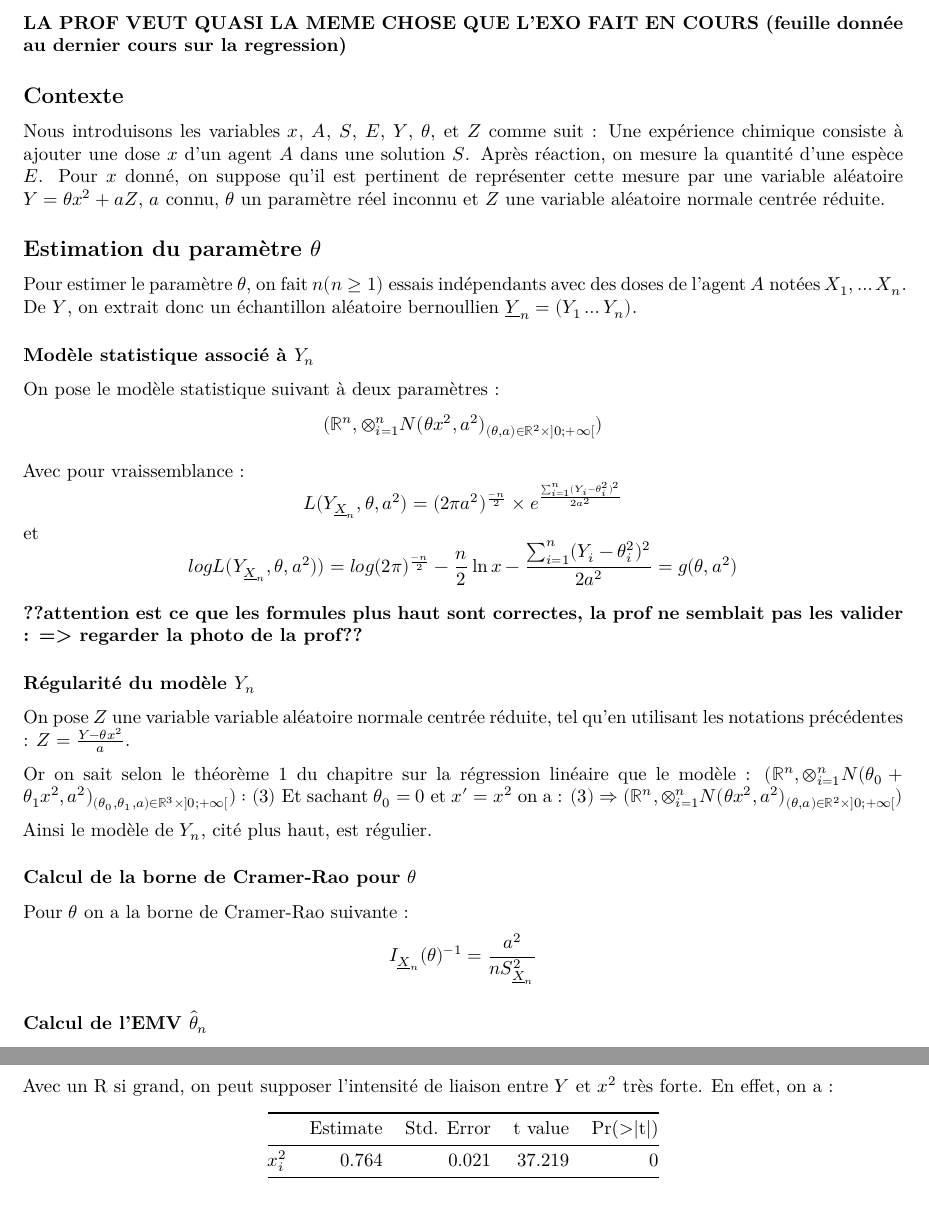
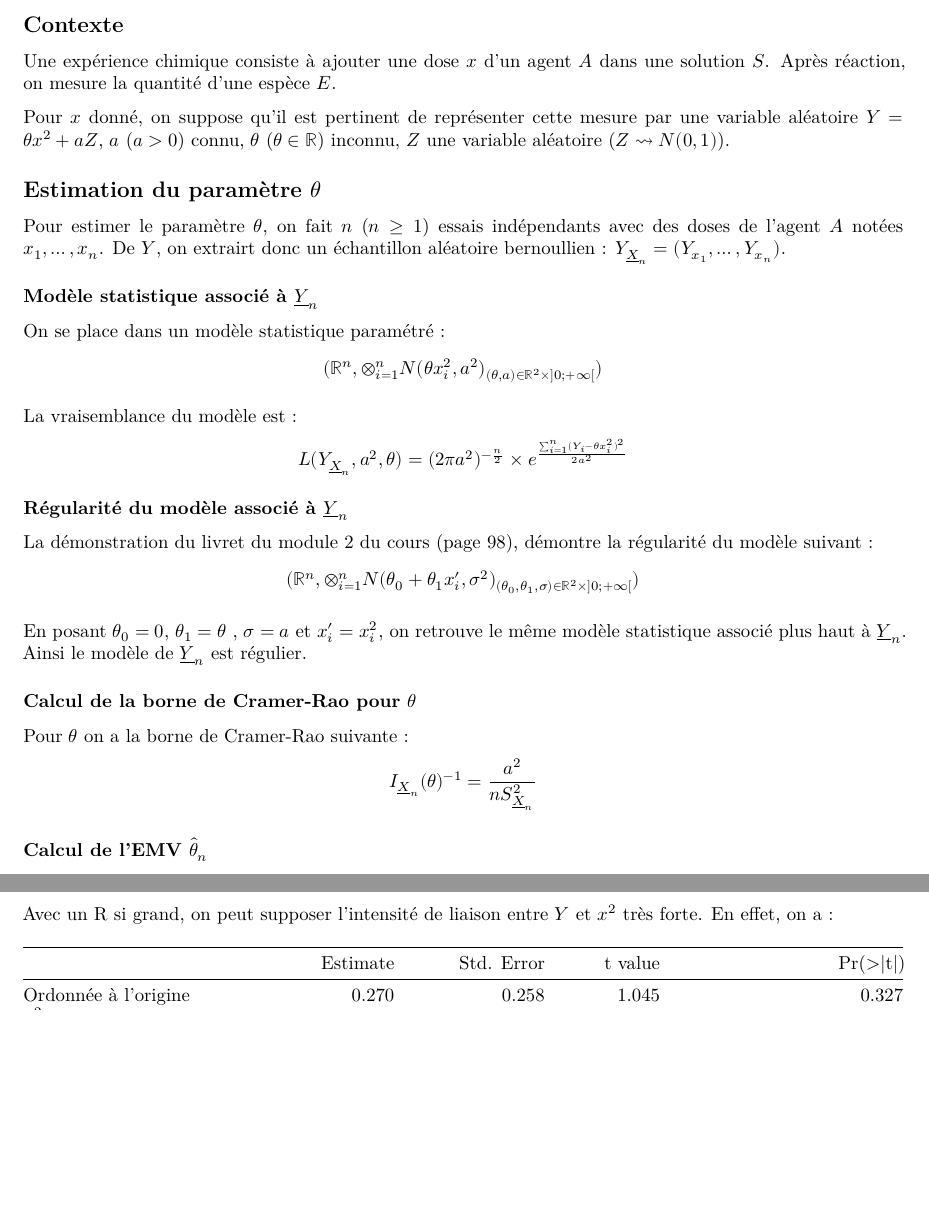
Before and after one commit to Naedri/R-Statistiques-DM, an R Markdown document (Rmd/DM-8.Rmd): two parts of pages 7 and 9 of 10 before the commit and two parts of pages 7 and 8 of 10 after it, joined at a grey line, cut at the place of the change, the shorter picture padded with empty space. Rendered offline with R 4.5, knitr and Pandoc, then LaTeX, with nearby package versions; code that draws random numbers runs with fixed seeds of ours.

Commit message:
feat(exo3): modèle, vraissemblance, régularité

````diff
--- a/Rmd/DM-8.Rmd
+++ b/Rmd/DM-8.Rmd
@@ -216,8 +216,6 @@
 
 # Exercice 3
 
-**LA PROF VEUT QUASI LA MEME CHOSE QUE L'EXO FAIT EN COURS (feuille donnée au dernier cours sur la regression)**
-
 ```{r 3_cleaning, echo=FALSE, results='hide'}
 rm(list = ls(all = TRUE))
 data.frame(unlist("all"))
@@ -225,32 +223,28 @@
 
 ## Contexte
 
-Nous introduisons les variables $x$, $A$, $S$, $E$, $Y$, $\theta$, et $Z$ comme suit :
-Une expérience chimique consiste à ajouter une dose $x$ d'un agent $A$ dans une solution $S$. Après réaction, on mesure la quantité d'une espèce $E$. Pour $x$ donné, on suppose qu'il est pertinent de représenter cette mesure par une variable aléatoire $Y = \theta x^2 + aZ$, $a$ connu, $\theta$ un paramètre réel inconnu et $Z$ une variable aléatoire normale centrée réduite.
+Une expérience chimique consiste à ajouter une dose $x$ d'un agent $A$ dans une solution $S$. Après réaction, on mesure la quantité d'une espèce $E$.
+
+Pour $x$ donné, on suppose qu'il est pertinent de représenter cette mesure par une variable aléatoire $Y = \theta x^2 + aZ$, $a$ ($a>0$) connu, $\theta$ ($\theta \in \mathbb{R}$) inconnu,  $Z$ une variable aléatoire ($Z \leadsto N(0,1)$).
 
 ## Estimation du paramètre $\theta$
 
-Pour estimer le paramètre $\theta$, on fait $n(n \ge 1)$ essais indépendants avec des doses de l’agent $A$ notées $X_1, \ldots X_n$. De $Y$, on extrait donc un échantillon aléatoire bernoullien $\underline{Y}_{n} = (Y_1 \ldots Y_n)$.
+Pour estimer le paramètre $\theta$, on fait $n$ ($n \ge 1$) essais indépendants avec des doses de l’agent $A$ notées $x_1, \ldots, x_n$. De $Y$, on extrairt donc un échantillon aléatoire bernoullien : ${Y}_{\underline{X}_n} = (Y_{x_1}, \ldots, Y_{x_n})$.
 
-### Modèle statistique associé à $Y_n$
+### Modèle statistique associé à $\underline{Y}_n$
 
-On pose le modèle statistique suivant à deux paramètres :
-\[( \mathbb{R}^n,  \otimes_{i=1}^{n} N(\theta x^2, a^2)_{(\theta, a) \in \mathbb{R}^{2} \times ]0;+\infty[})\]
+On se place dans un modèle statistique paramétré :
+\[( \mathbb{R}^n, \otimes_{i=1}^{n} N(\theta x_{i}^{2}, a^2)_{(\theta, a) \in \mathbb{R}^{2} \times ]0;+\infty[})\]
 
-Avec pour vraissemblance :
-\[L(Y_{\underline{X}_n}, \theta, a^2) = (2 \pi a^2)^{\frac{-n}{2}} \times e^{\frac{\sum_{i = 1}^{n} (Y_i - \theta_{i}^{2})^2}{2a^2}}\]
-et
-\[ log L(Y_{\underline{X}_n}, \theta, a^2) ) = log(2\pi)^{\frac{-n}{2}} - \frac{n}{2} \ln x - \frac{\sum_{i=1}^{n} (Y_i - \theta_{i}^{2})^2}{2a^2}  = g(\theta, a^2)\]
+La vraisemblance du modèle est :
+\[L(Y_{\underline{X}_n}, a^2,\theta) = (2 \pi a^2)^{-\frac{n}{2}} \times e^{\frac{\sum_{i=1}^{n} (Y_i - \theta x_{i}^{2})^2}{2a^2}}\]
 
-**??attention est ce que les formules plus haut sont correctes, la prof ne semblait pas les valider : => regarder la photo de la prof??**
+### Régularité du modèle associé à $\underline{Y}_n$
 
-### Régularité du modèle $Y_n$
+La démonstration du livret du module 2 du cours (page 98), démontre la régularité du modèle suivant :
+\[( \mathbb{R}^n, \otimes_{i=1}^{n} N(\theta_0 + \theta_1 x'_{i}, \sigma^2)_{(\theta_0, \theta_1, \sigma) \in \mathbb{R}^{2} \times ]0;+\infty[})\]
 
-On pose $Z$ une variable variable aléatoire normale centrée réduite, tel qu'en utilisant les notations précédentes : $Z = \frac{Y - \theta x^2}{a}$.
-
-Or on sait selon le théorème 1 du chapitre sur la régression linéaire que le modèle : $( \mathbb{R}^n,  \otimes_{i=1}^{n} N(\theta_0 + \theta_1 x^2, a^2)_{(\theta_0,\theta_1, a) \in \mathbb{R}^{3} \times ]0;+\infty[}) \space : (3)$ Et sachant $\theta_0 = 0$ et $x'=x^2$ on a : $(3) \Rightarrow ( \mathbb{R}^n,  \otimes_{i=1}^{n} N(\theta x^2, a^2)_{(\theta, a) \in \mathbb{R}^{2} \times ]0;+\infty[})$
-
-Ainsi le modèle de $Y_n$, cité plus haut, est régulier.
+En posant $\theta_0 = 0$, $\theta_1 = \theta$ , $\sigma = a$ et $x'_{i} = x_{i}^{2}$, on retrouve le même modèle statistique associé plus haut à $\underline{Y}_n$. Ainsi le modèle de $\underline{Y}_n$ est régulier.
 
 ### Calcul de la borne de Cramer-Rao pour $\theta$
 
@@ -335,8 +328,7 @@
 
 ```{r 3_x2_coef, echo=FALSE}
 lmsum <- as.data.frame(coef(summary(lm)))
-lmsum <- lmsum[2,]
-rownames(lmsum) <- c("$x_{i}^{2}$")
+rownames(lmsum) <- c("Ordonnée à l'origine","$x_{i}^{2}$")
 kable(lmsum, digits = 3)
 ```
 
````
Also changed, not shown: Rmd/DM-8.Rmd (5 more changed lines).
